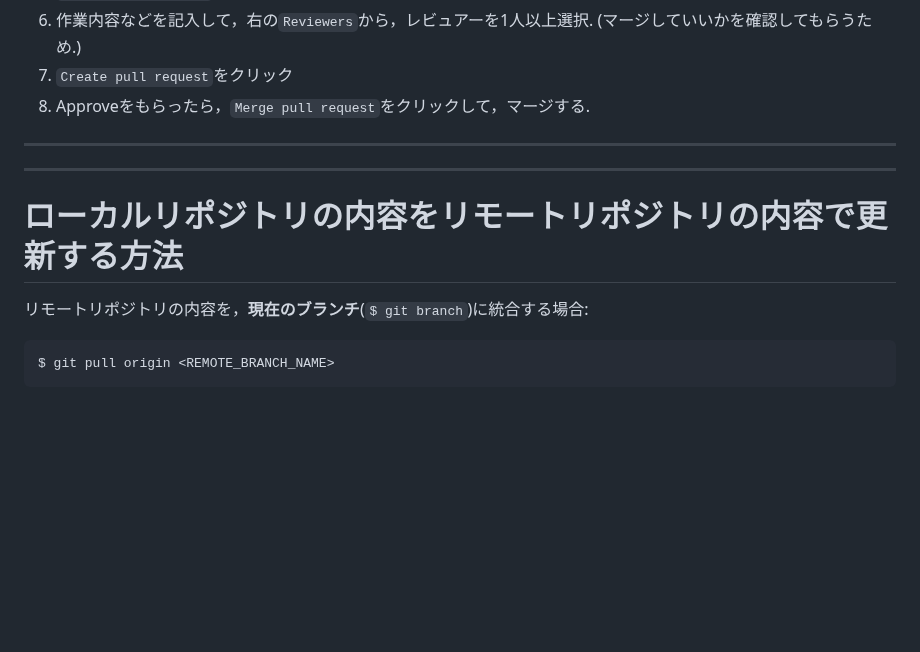
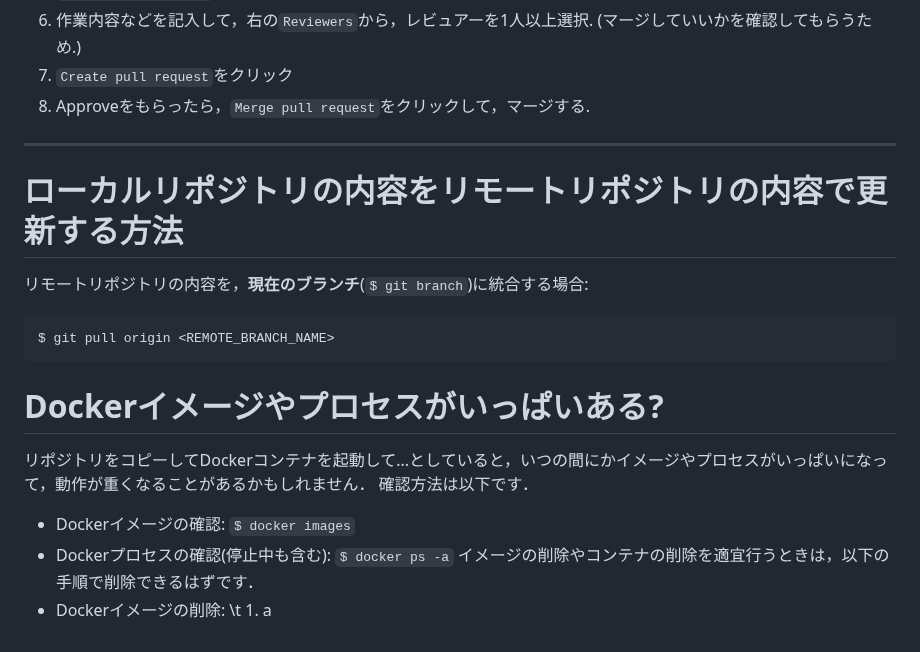
Before and after one commit to N-Ruma/StampCollection, a Markdown page: README.md, the part around one of its changes. GitHub-like rendering; blank space fills up the shorter version.

````diff
--- a/README.md
+++ b/README.md
@@ -122,10 +120,18 @@ $ git push -u origin feature/<FEATURE>
 1. Approveをもらったら，`Merge pull request`をクリックして，マージする.
 
 ---
----
 
 # ローカルリポジトリの内容をリモートリポジトリの内容で更新する方法
 リモートリポジトリの内容を，**現在のブランチ**(`$ git branch`)に統合する場合:
 ```
 $ git pull origin <REMOTE_BRANCH_NAME>
 ```
+
+# Dockerイメージやプロセスがいっぱいある?
+リポジトリをコピーしてDockerコンテナを起動して...としていると，いつの間にかイメージやプロセスがいっぱいになって，動作が重くなることがあるかもしれません．
+確認方法は以下です．
+- Dockerイメージの確認: `$ docker images`
+- Dockerプロセスの確認(停止中も含む): `$ docker ps -a`
+イメージの削除やコンテナの削除を適宜行うときは，以下の手順で削除できるはずです．
+- Dockerイメージの削除:
+\t 1. a
````
Also changed, not shown: other parts of README.md (+0 -2 lines).
